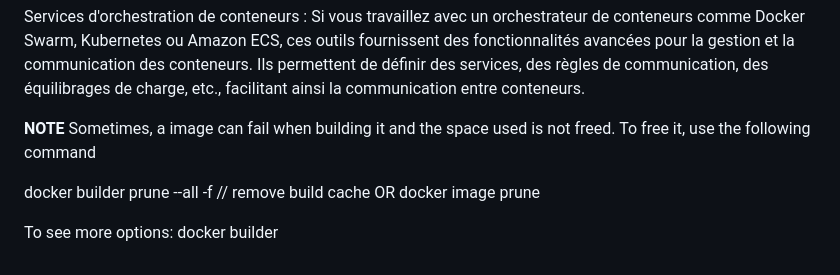
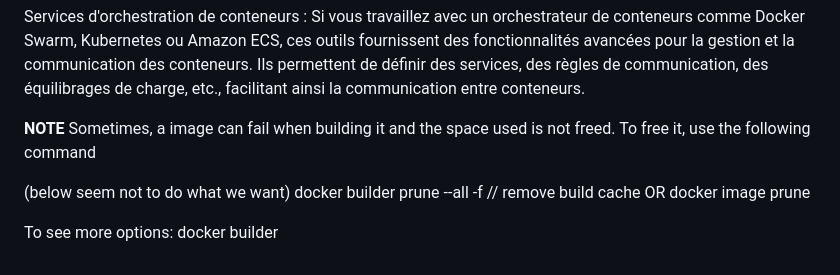
Before and after one commit to avadombi/Docker, a Markdown page: README.docker.md, the part around the change. Drawn GitHub-style.

Commit message:
update readme.docker md file

```diff
--- a/README.docker.md
+++ b/README.docker.md
@@ -76,6 +76,7 @@ Services d'orchestration de conteneurs : Si vous travaillez avec un orchestrateu
 **NOTE**
 Sometimes, a image can fail when building it and the space used is not freed. To free it, use the following command
 
+(below seem not to do what we want)
 docker builder prune --all -f  // remove build cache
 OR
 docker image prune
```
